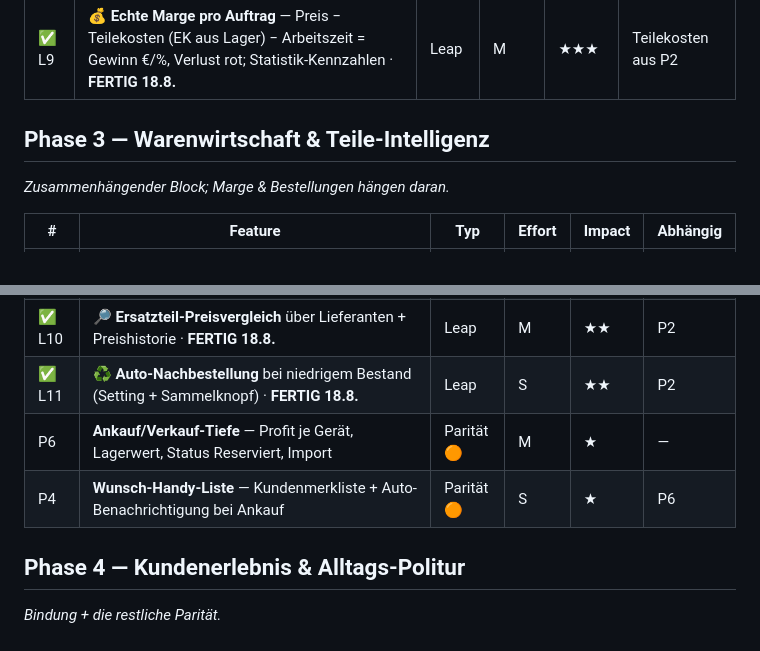
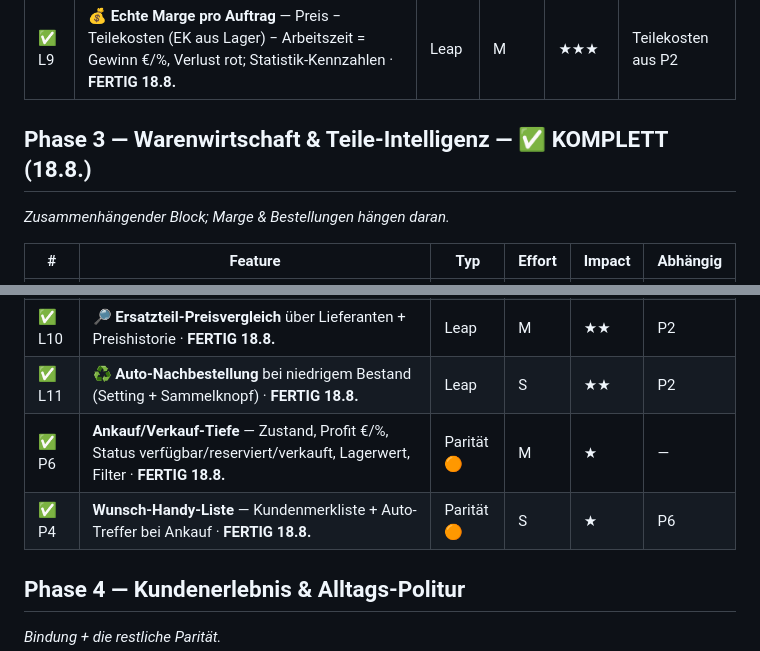
Before and after one commit to singh-oss/reparado, a Markdown page: ROADMAP.md, 2 parts joined by grey strips. Rendered like a GitHub page.

Commit message:
Roadmap: P6+P4 fertig, Phase 3 komplett

```diff
--- a/ROADMAP.md
+++ b/ROADMAP.md
@@ -50,7 +50,7 @@ Wachstums-Motoren (Versandreparatur, B2B, Forecast) · **Echtes System** (DB, Au
 | ✅ L5 | **🔁 Reaktivierung** — KI-Chancen (Garantie endet / Akku fällig / lange nicht da) in CRM, Ansprechen/Alle anschreiben · **FERTIG 18.8.** | Leap | M | ★★★ | — |
 | ✅ L9 | **💰 Echte Marge pro Auftrag** — Preis − Teilekosten (EK aus Lager) − Arbeitszeit = Gewinn €/%, Verlust rot; Statistik-Kennzahlen · **FERTIG 18.8.** | Leap | M | ★★★ | Teilekosten aus P2 |
 
-## Phase 3 — Warenwirtschaft & Teile-Intelligenz
+## Phase 3 — Warenwirtschaft & Teile-Intelligenz — ✅ KOMPLETT (18.8.)
 *Zusammenhängender Block; Marge & Bestellungen hängen daran.*
 
 | # | Feature | Typ | Effort | Impact | Abhängig |
@@ -59,8 +59,8 @@ Wachstums-Motoren (Versandreparatur, B2B, Forecast) · **Echtes System** (DB, Au
 | ✅ P5 | **Bestellwesen** — Lager- vs. Kundenbestellung, Lieferant, Bestellliste drucken, Filter/Status/Priorität, Eingang→Lager, Nachbestellen bei Unterbestand · **FERTIG 18.8.** | Parität 🟠 | M | ★★ | P2 |
 | ✅ L10 | **🔎 Ersatzteil-Preisvergleich** über Lieferanten + Preishistorie · **FERTIG 18.8.** | Leap | M | ★★ | P2 |
 | ✅ L11 | **♻️ Auto-Nachbestellung** bei niedrigem Bestand (Setting + Sammelknopf) · **FERTIG 18.8.** | Leap | S | ★★ | P2 |
-| P6 | **Ankauf/Verkauf-Tiefe** — Profit je Gerät, Lagerwert, Status Reserviert, Import | Parität 🟠 | M | ★ | — |
-| P4 | **Wunsch-Handy-Liste** — Kundenmerkliste + Auto-Benachrichtigung bei Ankauf | Parität 🟠 | S | ★ | P6 |
+| ✅ P6 | **Ankauf/Verkauf-Tiefe** — Zustand, Profit €/%, Status verfügbar/reserviert/verkauft, Lagerwert, Filter · **FERTIG 18.8.** | Parität 🟠 | M | ★ | — |
+| ✅ P4 | **Wunsch-Handy-Liste** — Kundenmerkliste + Auto-Treffer bei Ankauf · **FERTIG 18.8.** | Parität 🟠 | S | ★ | P6 |
 
 ## Phase 4 — Kundenerlebnis & Alltags-Politur
 *Bindung + die restliche Parität.*
```
